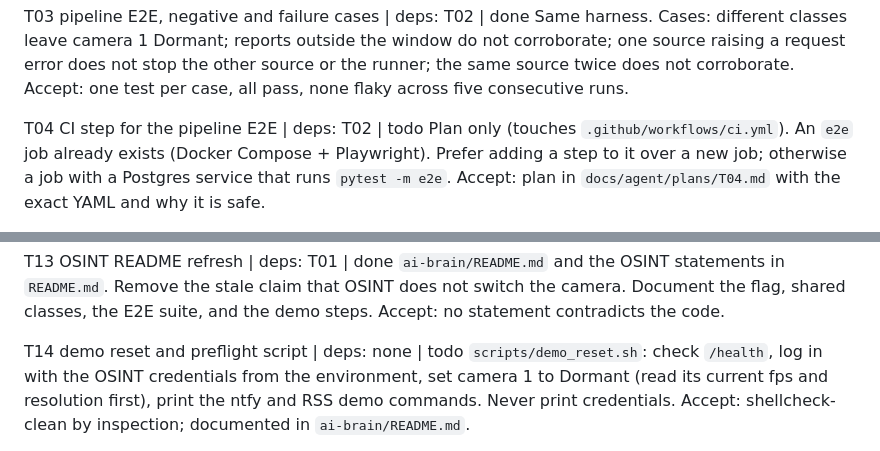
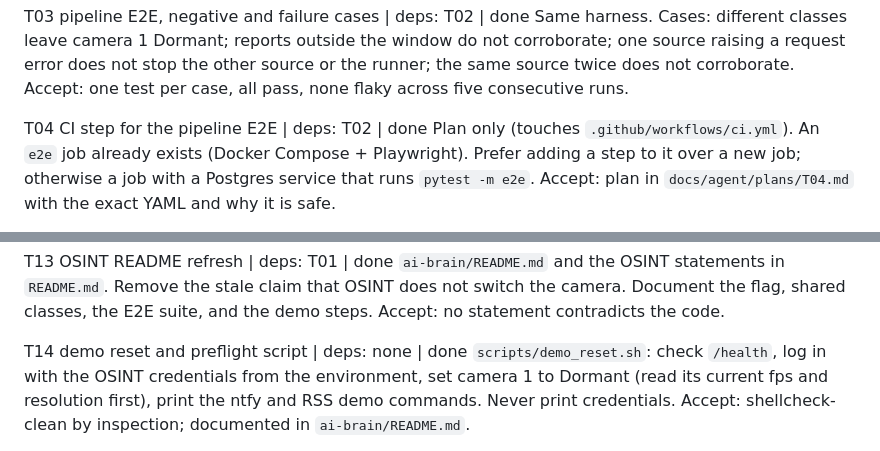
Before and after one commit to aimanahmed495-max/ProjectHeimdall, a Markdown page: docs/agent/TASKS.md, 2 parts joined by grey strips. Drawn GitHub-style.

Commit message:
docs: mark T04 and T14 done
Co-Authored-By: Claude Sonnet 5.5 <noreply@anthropic.com>
Claude-Session: https://claude.ai/code/session_01L459VyDMyNDWwnYNoqqWiB

```diff
--- a/docs/agent/TASKS.md
+++ b/docs/agent/TASKS.md
@@ -14,7 +14,7 @@ T03 pipeline E2E, negative and failure cases | deps: T02 | done
   Same harness. Cases: different classes leave camera 1 Dormant; reports outside the window do not corroborate; one source raising a request error does not stop the other source or the runner; the same source twice does not corroborate.
   Accept: one test per case, all pass, none flaky across five consecutive runs.
 
-T04 CI step for the pipeline E2E | deps: T02 | todo
+T04 CI step for the pipeline E2E | deps: T02 | done
   Plan only (touches `.github/workflows/ci.yml`). An `e2e` job already exists (Docker Compose + Playwright). Prefer adding a step to it over a new job; otherwise a job with a Postgres service that runs `pytest -m e2e`.
   Accept: plan in `docs/agent/plans/T04.md` with the exact YAML and why it is safe.
 
@@ -42,7 +42,7 @@ T13 OSINT README refresh | deps: T01 | done
   `ai-brain/README.md` and the OSINT statements in `README.md`. Remove the stale claim that OSINT does not switch the camera. Document the flag, shared classes, the E2E suite, and the demo steps.
   Accept: no statement contradicts the code.
 
-T14 demo reset and preflight script | deps: none | todo
+T14 demo reset and preflight script | deps: none | done
   `scripts/demo_reset.sh`: check `/health`, log in with the OSINT credentials from the environment, set camera 1 to Dormant (read its current fps and resolution first), print the ntfy and RSS demo commands. Never print credentials.
   Accept: shellcheck-clean by inspection; documented in `ai-brain/README.md`.
 
```
